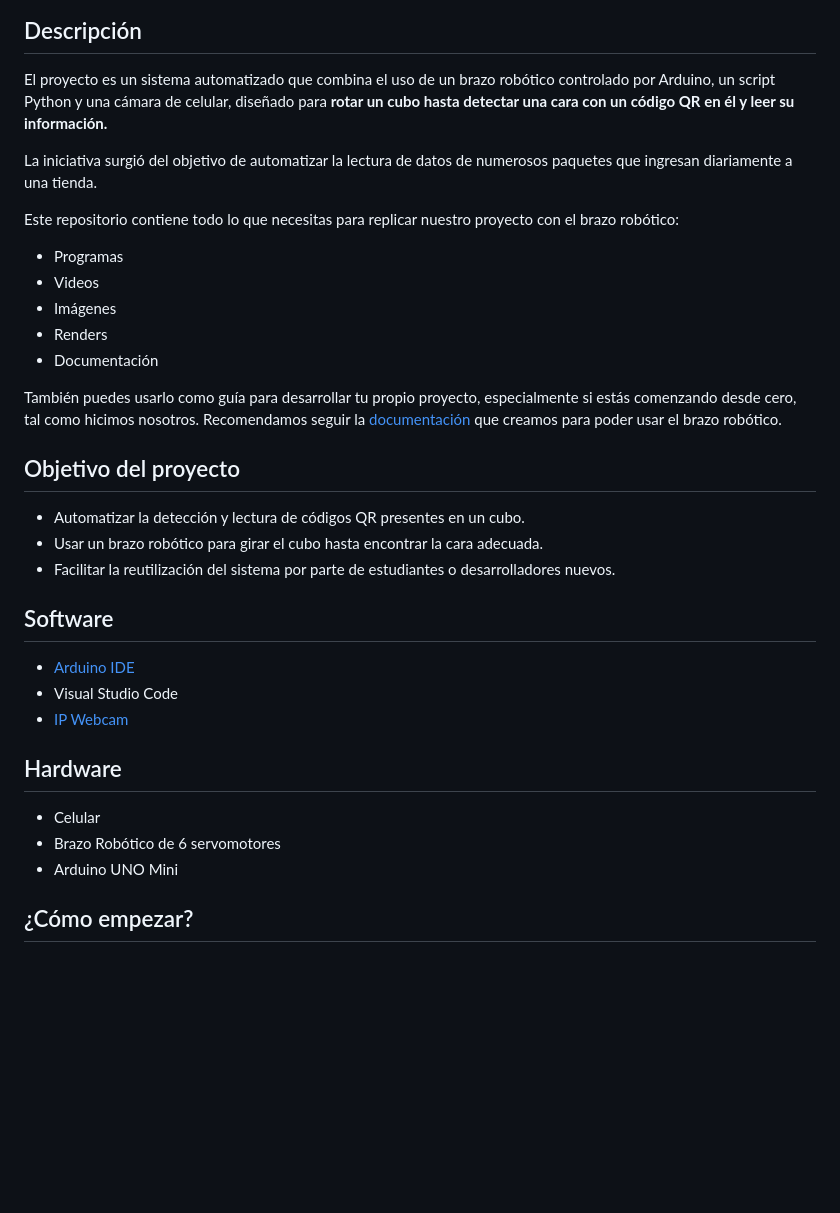
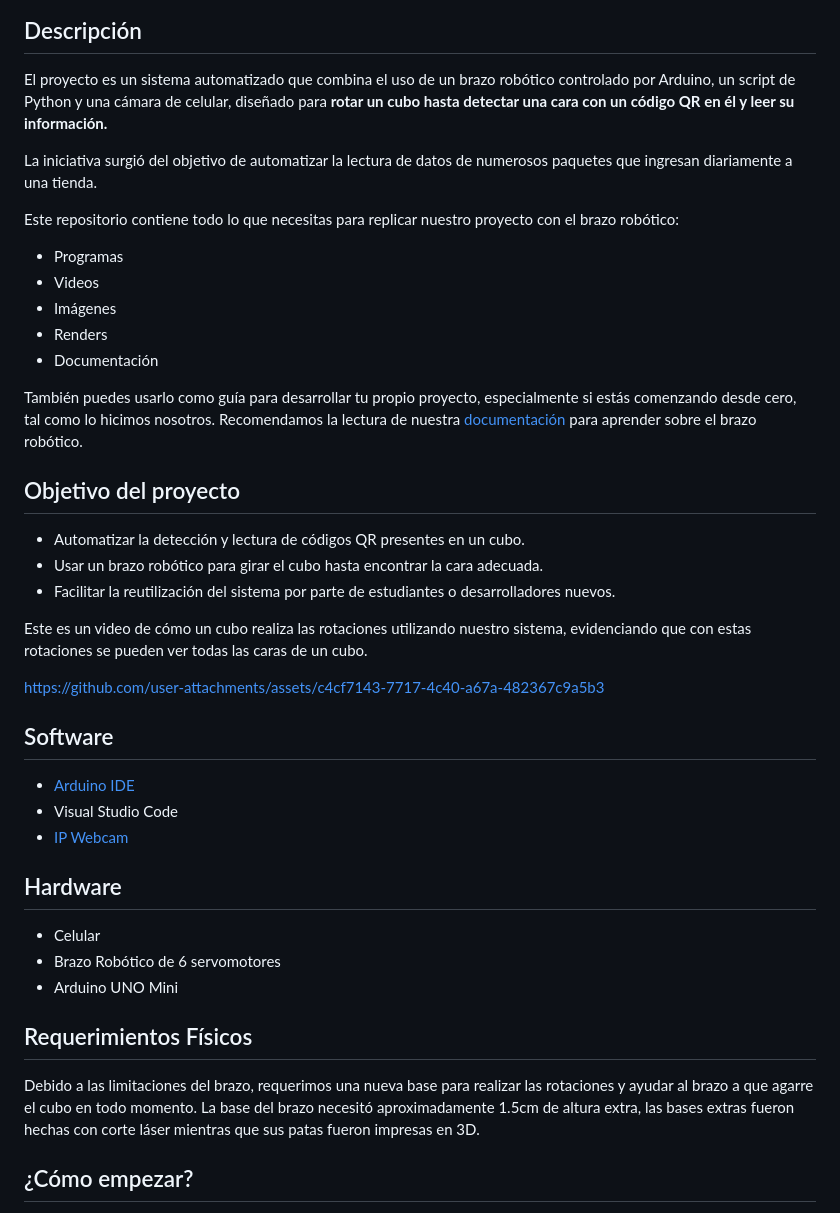
Before and after one commit to brian-latorre/Brazo_Robot, a Markdown page: README.md, the part around one of its changes. Rendered like a GitHub page; blank space fills up the shorter version.

```diff
--- a/README.md
+++ b/README.md
@@ -5,6 +9,6 @@
 ## Descripción
 
-El proyecto es un sistema automatizado que combina el uso de un brazo robótico controlado por Arduino, un script Python y una cámara de celular, diseñado para **rotar un cubo hasta detectar una cara con un código QR en él y leer su información.**
+El proyecto es un sistema automatizado que combina el uso de un brazo robótico controlado por Arduino, un script de Python y una cámara de celular, diseñado para **rotar un cubo hasta detectar una cara con un código QR en él y leer su información.**
 
 La iniciativa surgió del objetivo de automatizar la lectura de datos de numerosos paquetes que ingresan diariamente a una tienda.
 
@@ -15,14 +19,18 @@ Este repositorio contiene todo lo que necesitas para replicar nuestro proyecto c
 - Renders
 - Documentación
 
-También puedes usarlo como guía para desarrollar tu propio proyecto, especialmente si estás comenzando desde cero, tal como hicimos nosotros.
-Recomendamos seguir la [documentación](https://github.com/brian-latorre/Brazo_Robot/blob/main/Documentos/Documentaci%C3%B3n_Brazo_Robot.pdf) que creamos para poder usar el brazo robótico.
+También puedes usarlo como guía para desarrollar tu propio proyecto, especialmente si estás comenzando desde cero, tal como lo hicimos nosotros.
+Recomendamos la lectura de nuestra [documentación](https://github.com/brian-latorre/Brazo_Robot/blob/main/Documentos/Documentaci%C3%B3n_Brazo_Robot.pdf) para aprender sobre el brazo robótico.
 
 ## Objetivo del proyecto
 
 - Automatizar la detección y lectura de códigos QR presentes en un cubo.
 - Usar un brazo robótico para girar el cubo hasta encontrar la cara adecuada.
 - Facilitar la reutilización del sistema por parte de estudiantes o desarrolladores nuevos.
+
+Este es un video de cómo un cubo realiza las rotaciones utilizando nuestro sistema, evidenciando que con estas rotaciones se pueden ver todas las caras de un cubo.
+
+https://github.com/user-attachments/assets/c4cf7143-7717-4c40-a67a-482367c9a5b3
 
 ## Software
 
@@ -36,6 +44,9 @@ Recomendamos seguir la [documentación](https://github.com/brian-latorre/Brazo_R
 - Brazo Robótico de 6 servomotores
 - Arduino UNO Mini
 
+## Requerimientos Físicos
+Debido a las limitaciones del brazo, requerimos una nueva base para realizar las rotaciones y ayudar al brazo a que agarre el cubo en todo momento. La base del brazo necesitó aproximadamente 1.5cm de altura extra, las bases extras fueron hechas con corte láser mientras que sus patas fueron impresas en 3D.
+
 ## ¿Cómo empezar?
 
 1. Descarga la carpeta [Programas](https://github.com/brian-latorre/Brazo_Robot/tree/main/Programas).
```
Also changed, not shown: other parts of README.md (+7 -6 lines).
